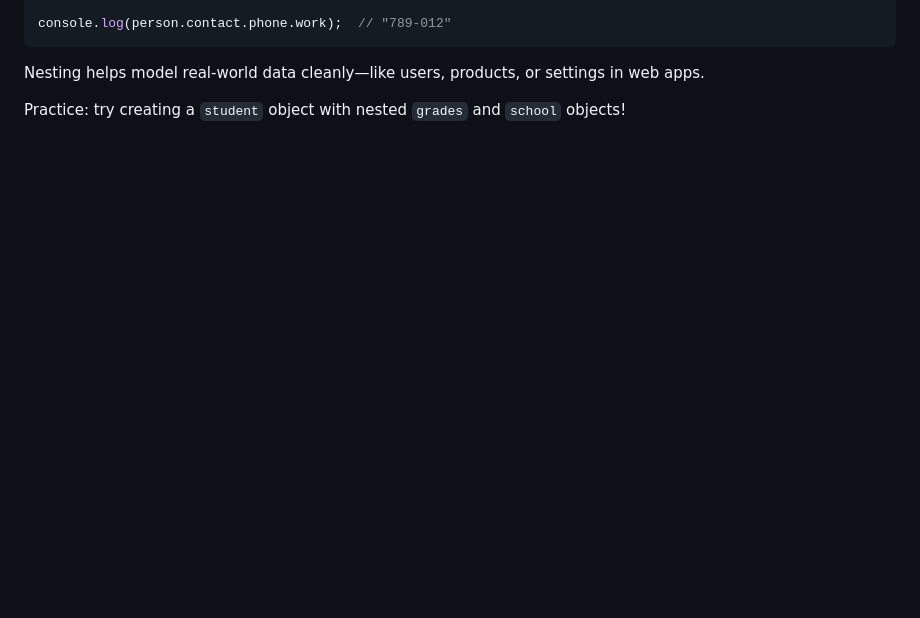
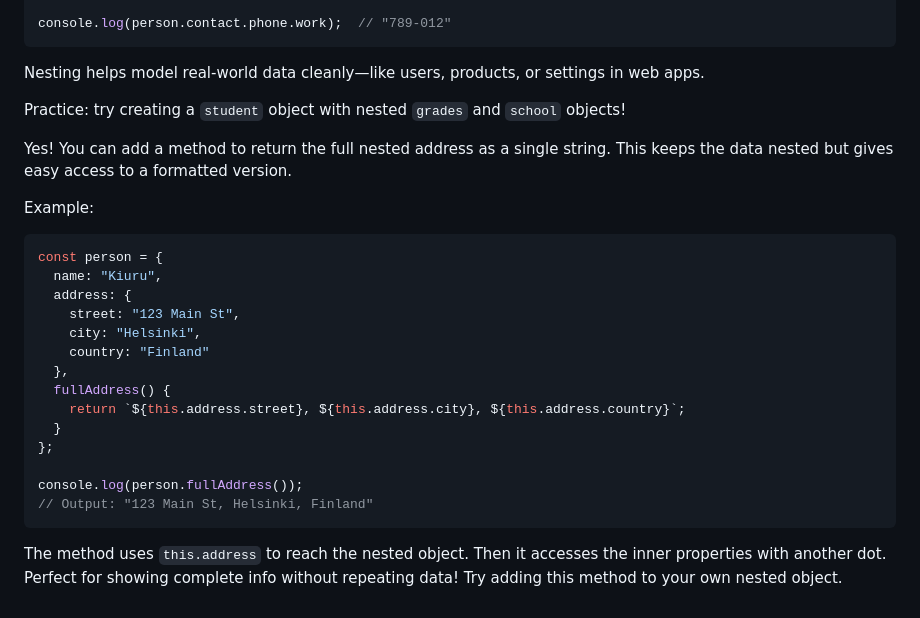
Before and after one commit to onkmade/Concepts-JS, a Markdown page: Concepts/6. Objects.md, the part around the change. Rendered like a GitHub page; blank space fills up the shorter version.

````diff
--- a/Concepts/6. Objects.md
+++ b/Concepts/6. Objects.md
@@ -184,3 +184,31 @@ console.log(person.contact.phone.work);  // "789-012"
 Nesting helps model real-world data cleanly—like users, products, or settings in web apps.
 
 Practice: try creating a `student` object with nested `grades` and `school` objects!
+
+Yes!
+You can add a method to return the full nested address as a single string.
+This keeps the data nested but gives easy access to a formatted version.
+
+Example:
+
+```js
+const person = {
+  name: "Kiuru",
+  address: {
+    street: "123 Main St",
+    city: "Helsinki",
+    country: "Finland"
+  },
+  fullAddress() {
+    return `${this.address.street}, ${this.address.city}, ${this.address.country}`;
+  }
+};
+
+console.log(person.fullAddress());
+// Output: "123 Main St, Helsinki, Finland"
+```
+
+The method uses `this.address` to reach the nested object.
+Then it accesses the inner properties with another dot.
+Perfect for showing complete info without repeating data!
+Try adding this method to your own nested object.
````
